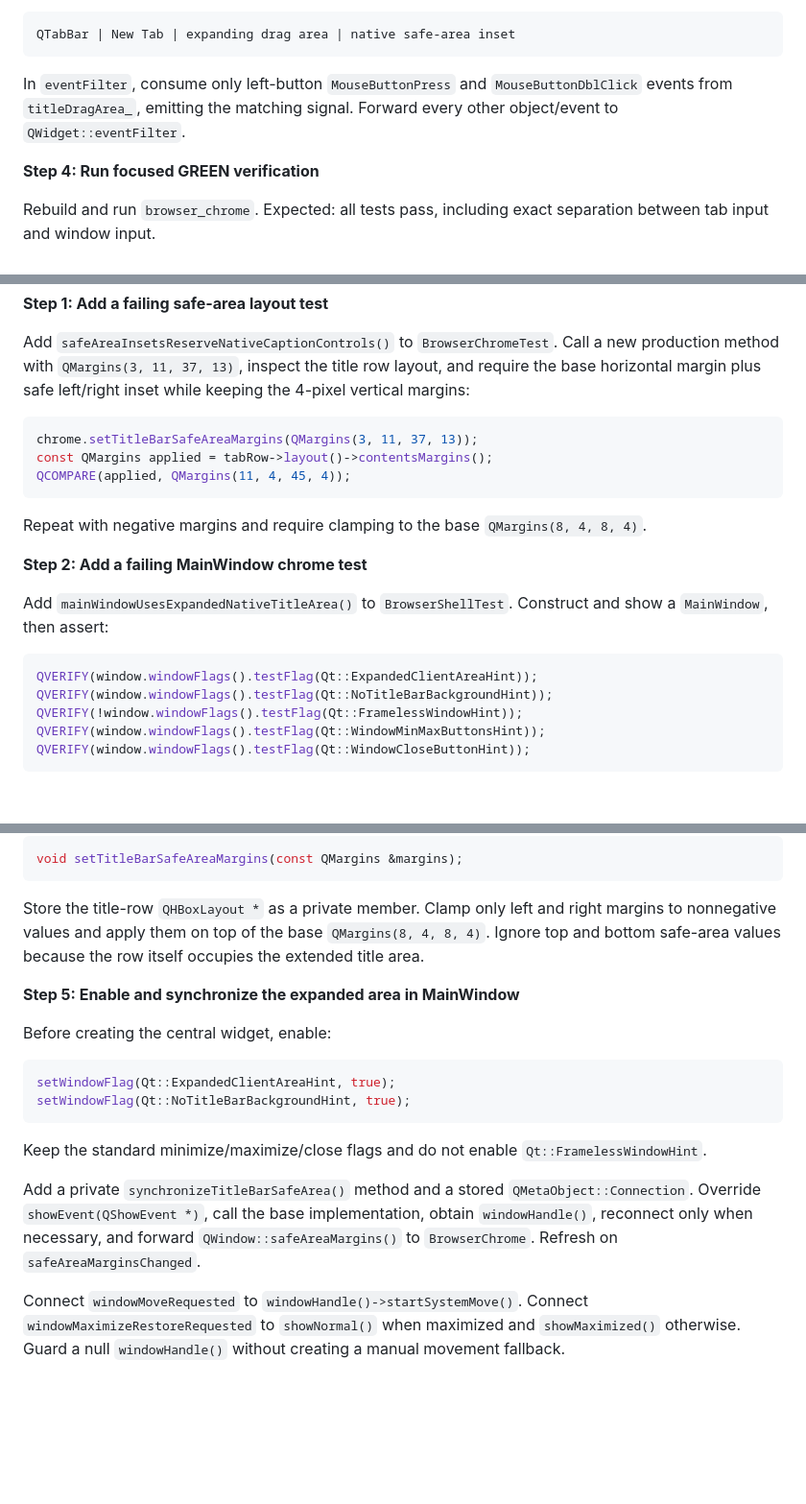
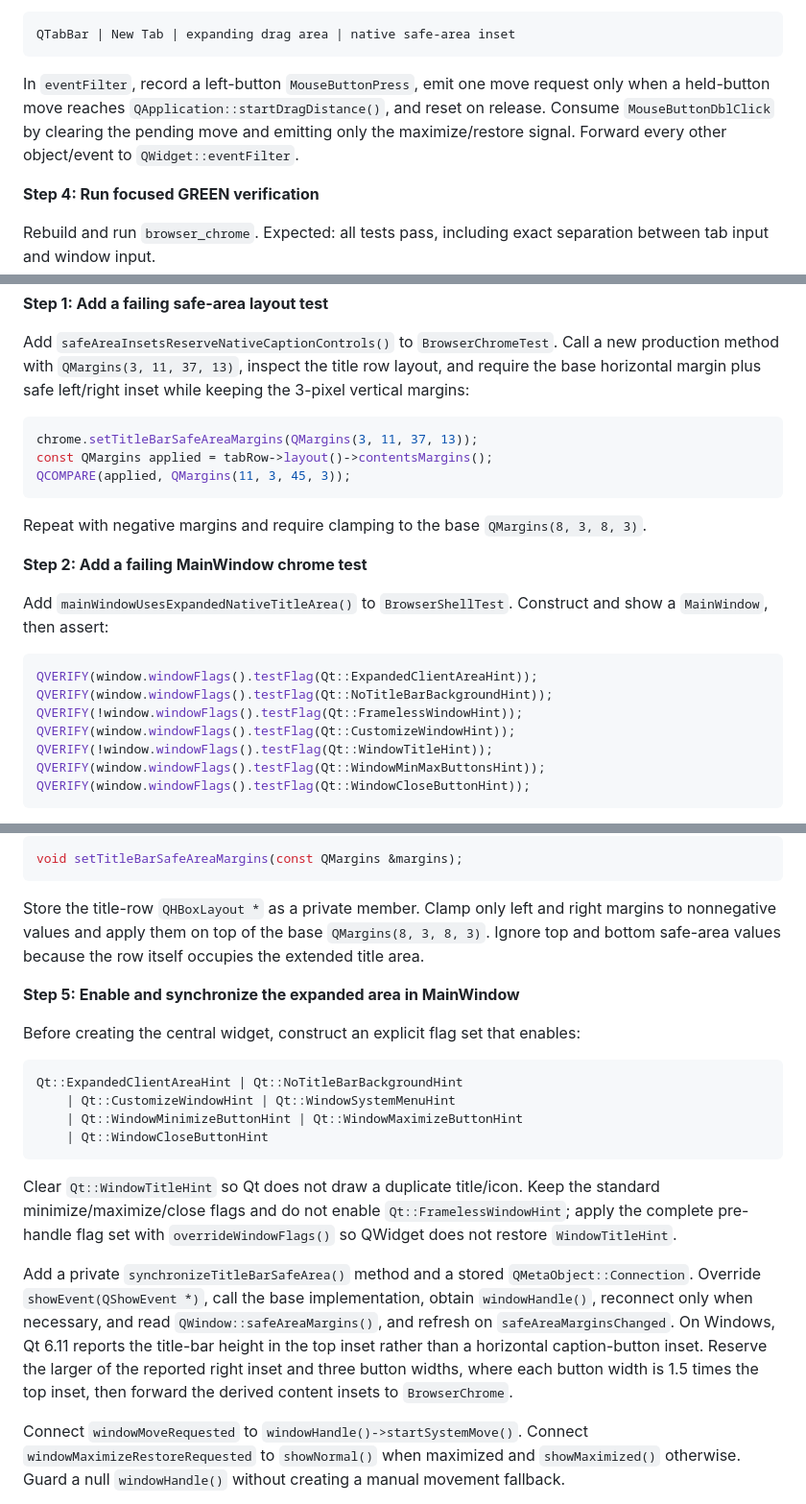
Before and after one commit to lcxinc/Q-Browser, a Markdown page: docs/plans/2026-09-03-browser-style-frameless-tabs.md, 3 parts joined by grey strips. Shown at 96% size. Rendered like a GitHub page; blank space fills up the shorter version.

````diff
--- a/docs/plans/2026-09-03-browser-style-frameless-tabs.md
+++ b/docs/plans/2026-09-03-browser-style-frameless-tabs.md
@@ -188,9 +189,11 @@ size policy, no focus, and no mouse-transparent attribute. Install
 QTabBar | New Tab | expanding drag area | native safe-area inset
 ```
 
-In `eventFilter`, consume only left-button `MouseButtonPress` and
-`MouseButtonDblClick` events from `titleDragArea_`, emitting the matching signal.
-Forward every other object/event to `QWidget::eventFilter`.
+In `eventFilter`, record a left-button `MouseButtonPress`, emit one move request
+only when a held-button move reaches `QApplication::startDragDistance()`, and
+reset on release. Consume `MouseButtonDblClick` by clearing the pending move and
+emitting only the maximize/restore signal. Forward every other object/event to
+`QWidget::eventFilter`.
 
 **Step 4: Run focused GREEN verification**
 
@@ -223,16 +226,16 @@ git commit -m "feat: add browser title drag area"
 Add `safeAreaInsetsReserveNativeCaptionControls()` to `BrowserChromeTest`.
 Call a new production method with `QMargins(3, 11, 37, 13)`, inspect the title
 row layout, and require the base horizontal margin plus safe left/right inset
-while keeping the 4-pixel vertical margins:
+while keeping the 3-pixel vertical margins:
 
 ```cpp
 chrome.setTitleBarSafeAreaMargins(QMargins(3, 11, 37, 13));
 const QMargins applied = tabRow->layout()->contentsMargins();
-QCOMPARE(applied, QMargins(11, 4, 45, 4));
+QCOMPARE(applied, QMargins(11, 3, 45, 3));
 ```
 
 Repeat with negative margins and require clamping to the base
-`QMargins(8, 4, 8, 4)`.
+`QMargins(8, 3, 8, 3)`.
 
 **Step 2: Add a failing MainWindow chrome test**
 
@@ -243,6 +246,8 @@ and show a `MainWindow`, then assert:
 QVERIFY(window.windowFlags().testFlag(Qt::ExpandedClientAreaHint));
 QVERIFY(window.windowFlags().testFlag(Qt::NoTitleBarBackgroundHint));
 QVERIFY(!window.windowFlags().testFlag(Qt::FramelessWindowHint));
+QVERIFY(window.windowFlags().testFlag(Qt::CustomizeWindowHint));
+QVERIFY(!window.windowFlags().testFlag(Qt::WindowTitleHint));
 QVERIFY(window.windowFlags().testFlag(Qt::WindowMinMaxButtonsHint));
 QVERIFY(window.windowFlags().testFlag(Qt::WindowCloseButtonHint));
 ```
@@ -271,26 +276,33 @@ void setTitleBarSafeAreaMargins(const QMargins &margins);
 
 Store the title-row `QHBoxLayout *` as a private member. Clamp only left and
 right margins to nonnegative values and apply them on top of the base
-`QMargins(8, 4, 8, 4)`. Ignore top and bottom safe-area values because the row
+`QMargins(8, 3, 8, 3)`. Ignore top and bottom safe-area values because the row
 itself occupies the extended title area.
 
 **Step 5: Enable and synchronize the expanded area in MainWindow**
 
-Before creating the central widget, enable:
+Before creating the central widget, construct an explicit flag set that enables:
 
 ```cpp
-setWindowFlag(Qt::ExpandedClientAreaHint, true);
-setWindowFlag(Qt::NoTitleBarBackgroundHint, true);
+Qt::ExpandedClientAreaHint | Qt::NoTitleBarBackgroundHint
+    | Qt::CustomizeWindowHint | Qt::WindowSystemMenuHint
+    | Qt::WindowMinimizeButtonHint | Qt::WindowMaximizeButtonHint
+    | Qt::WindowCloseButtonHint
 ```
 
-Keep the standard minimize/maximize/close flags and do not enable
-`Qt::FramelessWindowHint`.
+Clear `Qt::WindowTitleHint` so Qt does not draw a duplicate title/icon. Keep the
+standard minimize/maximize/close flags and do not enable
+`Qt::FramelessWindowHint`; apply the complete pre-handle flag set with
+`overrideWindowFlags()` so QWidget does not restore `WindowTitleHint`.
 
 Add a private `synchronizeTitleBarSafeArea()` method and a stored
 `QMetaObject::Connection`. Override `showEvent(QShowEvent *)`, call the base
 implementation, obtain `windowHandle()`, reconnect only when necessary, and
-forward `QWindow::safeAreaMargins()` to `BrowserChrome`. Refresh on
-`safeAreaMarginsChanged`.
+read `QWindow::safeAreaMargins()`, and refresh on `safeAreaMarginsChanged`. On
+Windows, Qt 6.11 reports the title-bar height in the top inset rather than a
+horizontal caption-button inset. Reserve the larger of the reported right inset
+and three button widths, where each button width is 1.5 times the top inset,
+then forward the derived content insets to `BrowserChrome`.
 
 Connect `windowMoveRequested` to `windowHandle()->startSystemMove()`. Connect
 `windowMaximizeRestoreRequested` to `showNormal()` when maximized and
````
Also changed, not shown: other parts of docs/plans/2026-09-03-browser-style-frameless-tabs.md (+12 -6 lines), docs/plans/2026-09-03-browser-style-frameless-tabs-design.md (+26 -22 lines), docs/verification/mvp-acceptance-report.md (+37 -0 lines).
